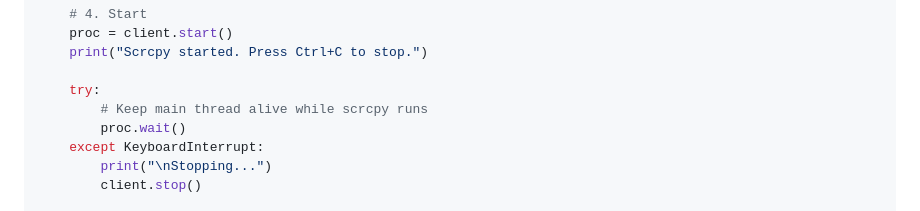
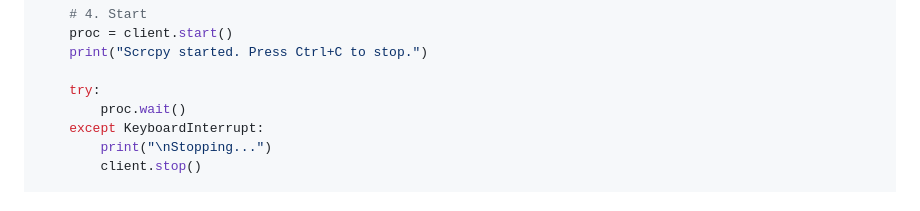
Before and after one commit to John-Victor5/GUIPy-Scrcpy-Wrapper, a Markdown page: README.md, the part around the change. Rendered like a GitHub page.

Commit message:
Remove unnecessary comment from main function in README.md

```diff
--- a/README.md
+++ b/README.md
@@ -199,7 +199,6 @@ def main():
     print("Scrcpy started. Press Ctrl+C to stop.")
 
     try:
-        # Keep main thread alive while scrcpy runs
         proc.wait()
     except KeyboardInterrupt:
         print("\nStopping...")
```
